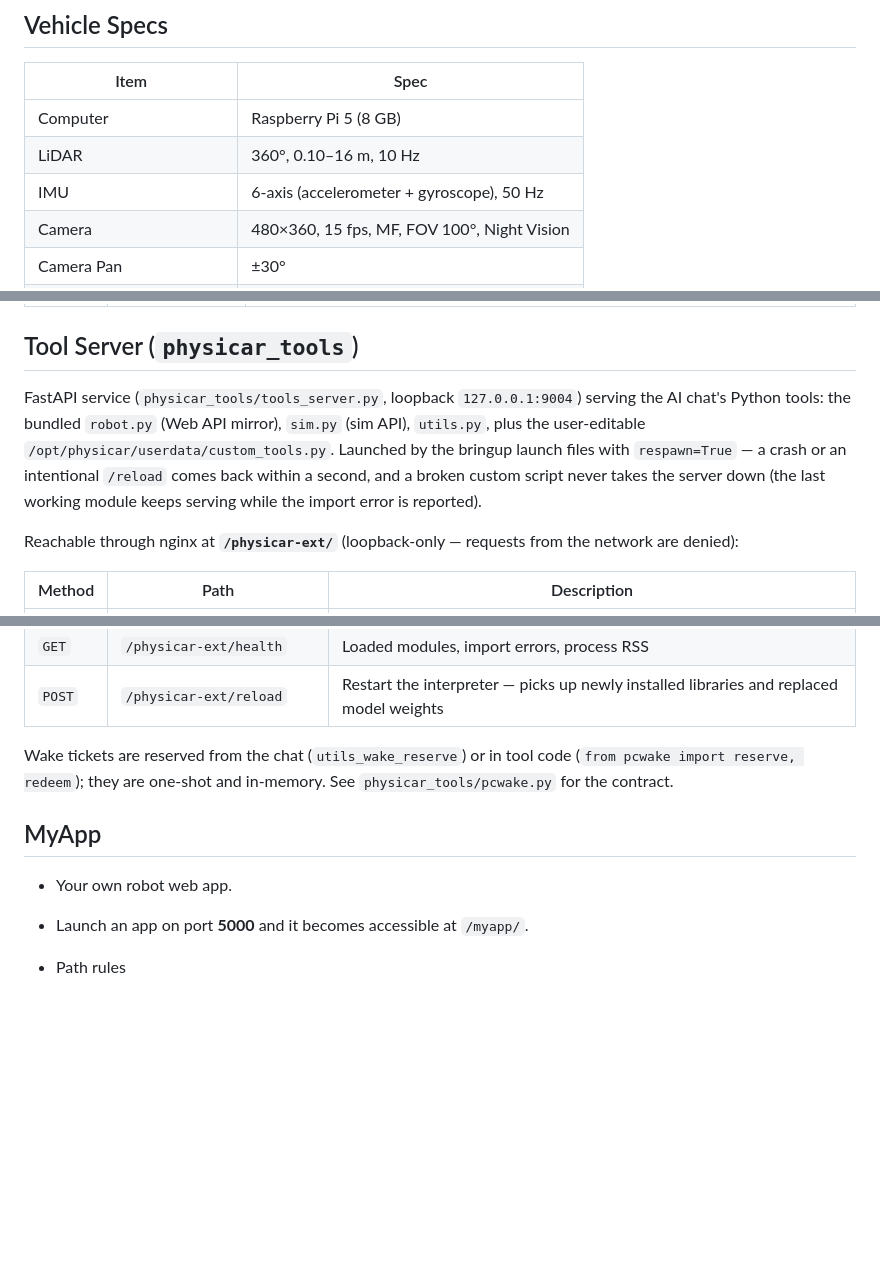
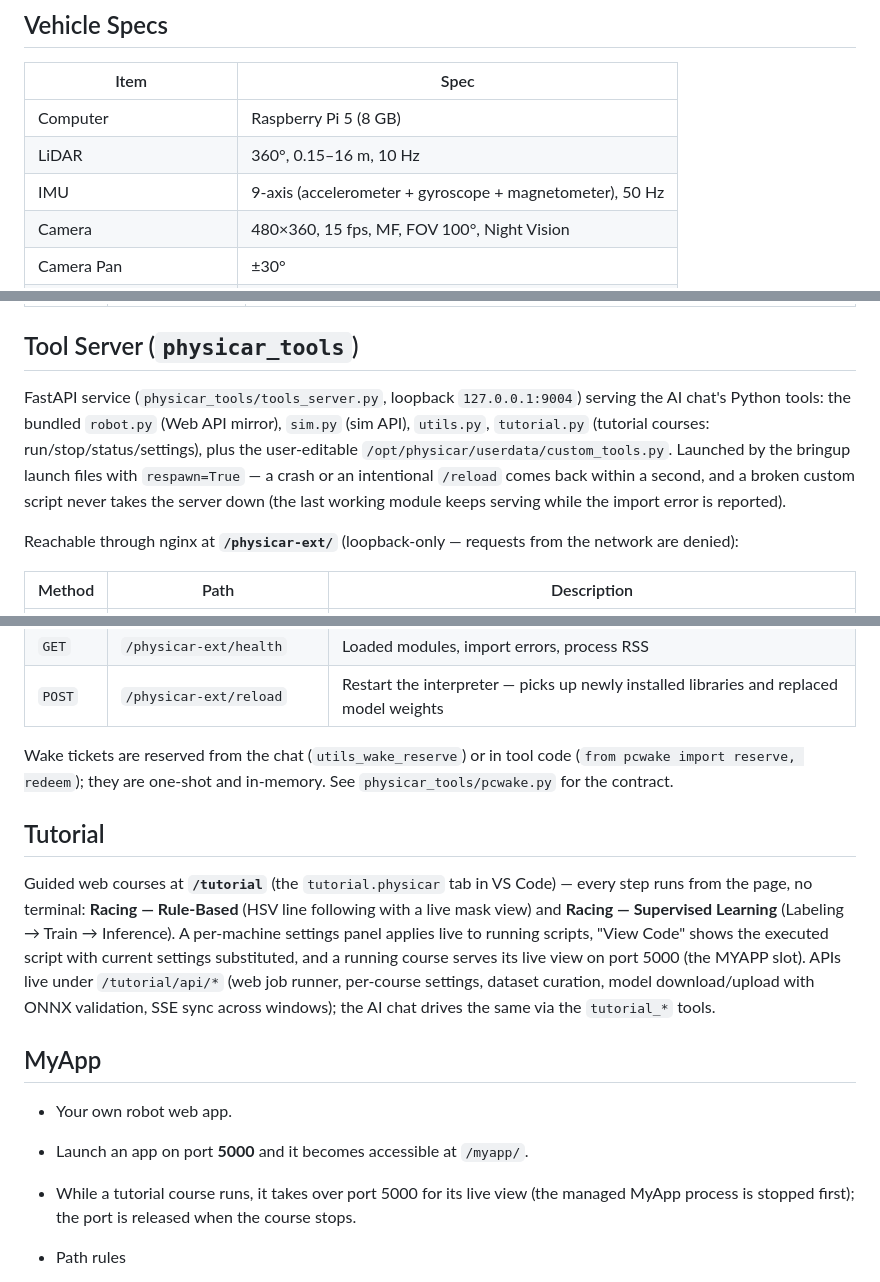
Before and after one commit to physicar-ai/physicar-ros, a Markdown page: README.md, 3 parts joined by grey strips. Drawn GitHub-style; blank space fills up the shorter version.

Commit message:
docs: document the tutorial and correct the sensor specs

```diff
--- a/README.md
+++ b/README.md
@@ -17,8 +17,8 @@ The ROS 2 Jazzy stack for **PhysiCar AI**, a Physical AI education platform.
 | Item | Spec |
 |------|------|
 | Computer | Raspberry Pi 5 (8 GB) |
-| LiDAR | 360°, 0.10–16 m, 10 Hz |
-| IMU | 6-axis (accelerometer + gyroscope), 50 Hz |
+| LiDAR | 360°, 0.15–16 m, 10 Hz |
+| IMU | 9-axis (accelerometer + gyroscope + magnetometer), 50 Hz |
 | Camera | 480×360, 15 fps, MF, FOV 100°, Night Vision |
 | Camera Pan | ±30° |
 | Camera Tilt | ±30° |
@@ -108,7 +108,7 @@ Command-based playback on the robot speaker (played in the browser viewer in SIM
 
 ## Tool Server (`physicar_tools`)
 
-FastAPI service (`physicar_tools/tools_server.py`, loopback `127.0.0.1:9004`) serving the AI chat's Python tools: the bundled `robot.py` (Web API mirror), `sim.py` (sim API), `utils.py`, plus the user-editable `/opt/physicar/userdata/custom_tools.py`. Launched by the bringup launch files with `respawn=True` — a crash or an intentional `/reload` comes back within a second, and a broken custom script never takes the server down (the last working module keeps serving while the import error is reported).
+FastAPI service (`physicar_tools/tools_server.py`, loopback `127.0.0.1:9004`) serving the AI chat's Python tools: the bundled `robot.py` (Web API mirror), `sim.py` (sim API), `utils.py`, `tutorial.py` (tutorial courses: run/stop/status/settings), plus the user-editable `/opt/physicar/userdata/custom_tools.py`. Launched by the bringup launch files with `respawn=True` — a crash or an intentional `/reload` comes back within a second, and a broken custom script never takes the server down (the last working module keeps serving while the import error is reported).
 
 Reachable through nginx at **`/physicar-ext/`** (loopback-only — requests from the network are denied):
 
@@ -124,10 +124,15 @@ Reachable through nginx at **`/physicar-ext/`** (loopback-only — requests from
 
 Wake tickets are reserved from the chat (`utils_wake_reserve`) or in tool code (`from pcwake import reserve, redeem`); they are one-shot and in-memory. See `physicar_tools/pcwake.py` for the contract.
 
+## Tutorial
+
+Guided web courses at **`/tutorial`** (the `tutorial.physicar` tab in VS Code) — every step runs from the page, no terminal: **Racing — Rule-Based** (HSV line following with a live mask view) and **Racing — Supervised Learning** (Labeling → Train → Inference). A per-machine settings panel applies live to running scripts, "View Code" shows the executed script with current settings substituted, and a running course serves its live view on port 5000 (the MYAPP slot). APIs live under `/tutorial/api/*` (web job runner, per-course settings, dataset curation, model download/upload with ONNX validation, SSE sync across windows); the AI chat drives the same via the `tutorial_*` tools.
+
 ## MyApp
 
 - Your own robot web app.
 - Launch an app on port **5000** and it becomes accessible at `/myapp/`.
+- While a tutorial course runs, it takes over port 5000 for its live view (the managed MyApp process is stopped first); the port is released when the course stops.
 - Path rules
     - nginx strips `/myapp` from `/myapp/` requests and forwards them to the app (5000). So the app only needs to be written relative to its own root (`/`).
     - Write HTML links, static resources, redirects, and `fetch` as **relative paths**. Absolute paths (`/...`) point outside `/myapp/` and will break.
```
